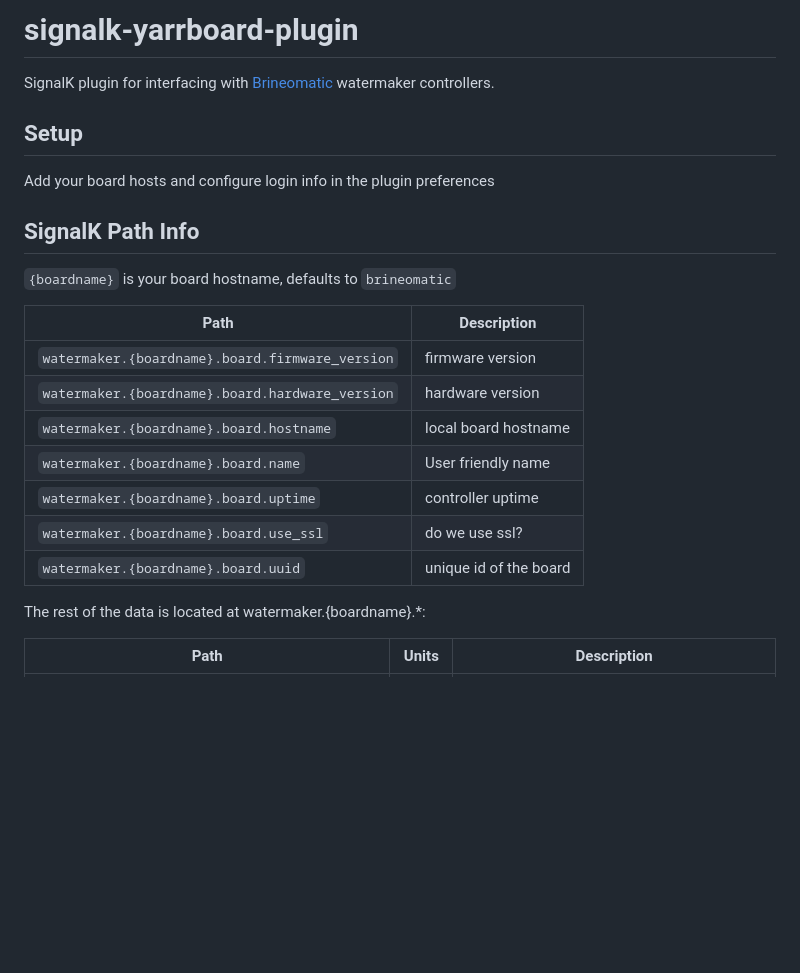
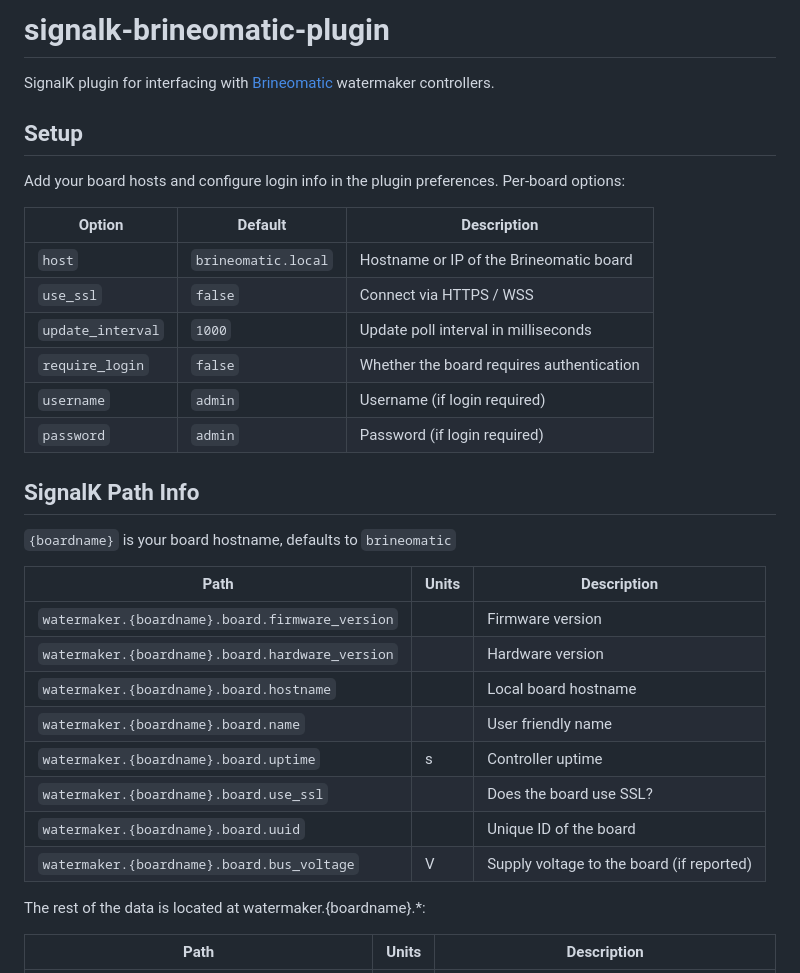
Before and after one commit to hoeken/signalk-brineomatic-plugin, a Markdown page: README.md, the part around one of its changes. Drawn GitHub-style; blank space fills up the shorter version.

````diff
--- a/README.md
+++ b/README.md
@@ -1,2 +1,2 @@
-# signalk-yarrboard-plugin
+# signalk-brineomatic-plugin
 
@@ -4,21 +4,31 @@ SignalK plugin for interfacing with [Brineomatic](https://github.com/hoeken/brin
 
 ## Setup
 
-Add your board hosts and configure login info in the plugin preferences
+Add your board hosts and configure login info in the plugin preferences. Per-board options:
+
+| Option            | Default            | Description                                |
+| ----------------- | ------------------ | ------------------------------------------ |
+| `host`            | `brineomatic.local`| Hostname or IP of the Brineomatic board    |
+| `use_ssl`         | `false`            | Connect via HTTPS / WSS                    |
+| `update_interval` | `1000`             | Update poll interval in milliseconds       |
+| `require_login`   | `false`            | Whether the board requires authentication  |
+| `username`        | `admin`            | Username (if login required)               |
+| `password`        | `admin`            | Password (if login required)               |
 
 ## SignalK Path Info
 
 ```{boardname}``` is your board hostname, defaults to ```brineomatic```
 
-| Path                                                     | Description              |
-| --------------------------------------------------------- | ------------------------ |
-| `watermaker.{boardname}.board.firmware_version`          | firmware version         |
-| `watermaker.{boardname}.board.hardware_version`          | hardware version         |
-| `watermaker.{boardname}.board.hostname`                  | local board hostname     |
-| `watermaker.{boardname}.board.name`                      | User friendly name       |
-| `watermaker.{boardname}.board.uptime`                    | controller uptime        |
-| `watermaker.{boardname}.board.use_ssl`                   | do we use ssl?           |
-| `watermaker.{boardname}.board.uuid`                      | unique id of the board   |
+| Path                                                     | Units | Description              |
+| -------------------------------------------------------- | ----- | ------------------------ |
+| `watermaker.{boardname}.board.firmware_version`          |       | Firmware version         |
+| `watermaker.{boardname}.board.hardware_version`          |       | Hardware version         |
+| `watermaker.{boardname}.board.hostname`                  |       | Local board hostname     |
+| `watermaker.{boardname}.board.name`                      |       | User friendly name       |
+| `watermaker.{boardname}.board.uptime`                    | s     | Controller uptime        |
+| `watermaker.{boardname}.board.use_ssl`                   |       | Does the board use SSL?  |
+| `watermaker.{boardname}.board.uuid`                      |       | Unique ID of the board   |
+| `watermaker.{boardname}.board.bus_voltage`               | V     | Supply voltage to the board (if reported) |
 
 
 The rest of the data is located at watermaker.{boardname}.*:
````
Also changed, not shown: other parts of README.md (+34 -33 lines).
